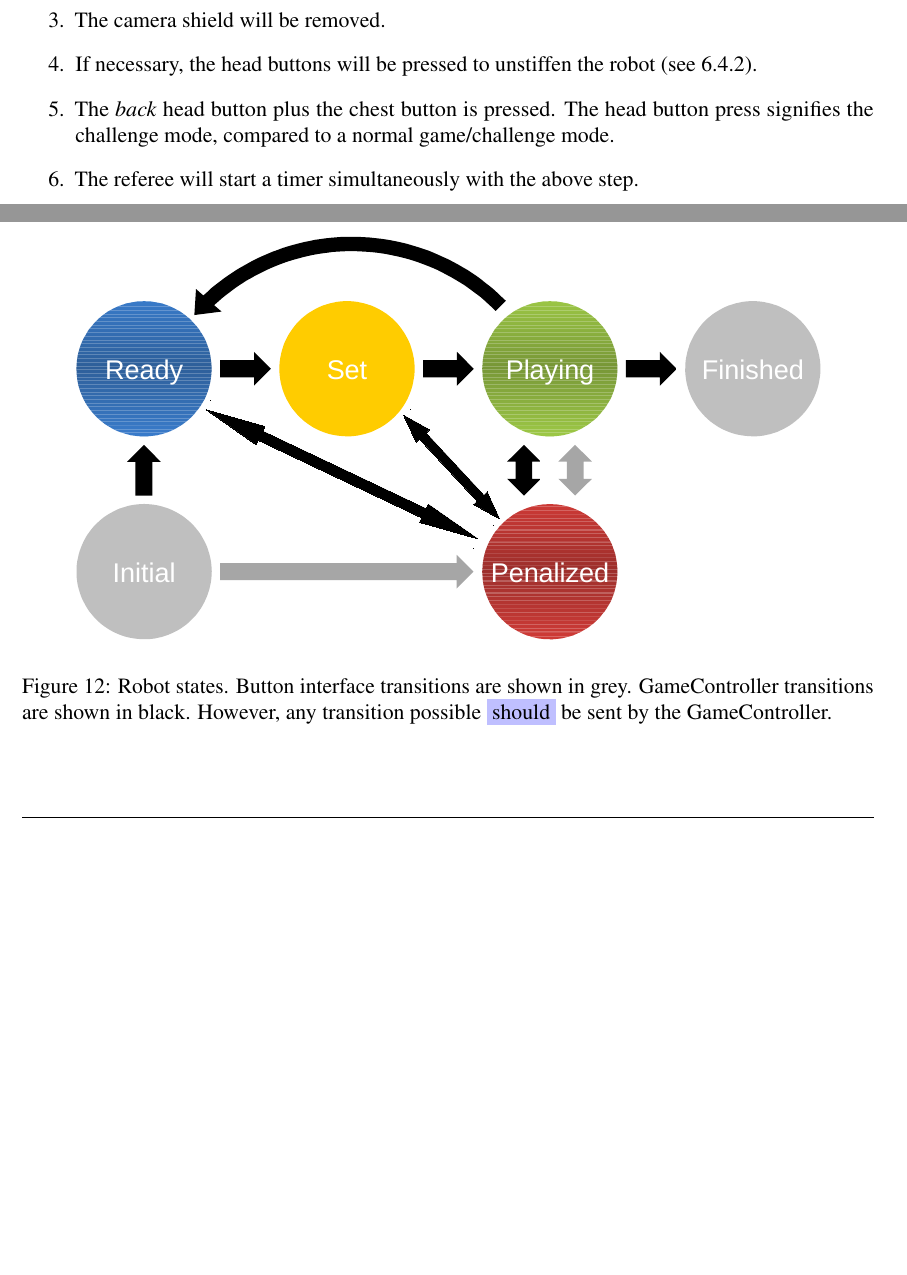
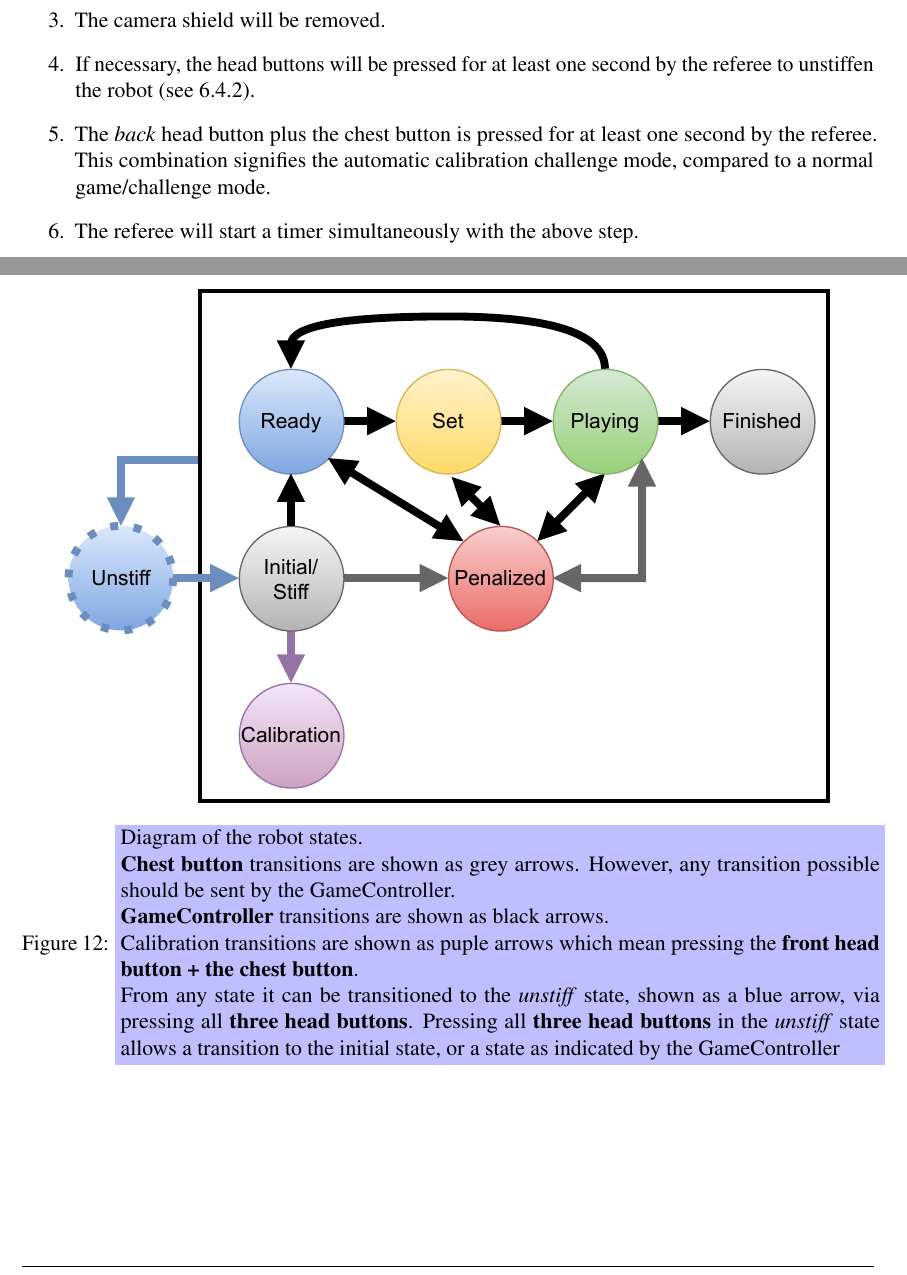
Before and after one commit to RoboCup-SPL/Rules, a LaTeX document (Rules 2021/SPL-Rules.tex, which reads Rules 2021/content/challenge4.tex, Rules 2021/content/rules.tex, Rules 2021/header.tex): two parts of pages 40 and 66 of 68 before the commit and two parts of pages 40 and 68 of 70 after it, joined at a grey line, cut so that both start at the same text, the shorter picture padded with empty space. Compiled offline with pdfLaTeX.

Commit message:
- added the states_new.pdf with unstiff and calibration states in it - clarified that the referees press each special combination for at least one second

```diff
--- a/Rules 2021/content/challenge4.tex
+++ b/Rules 2021/content/challenge4.tex
@@ -84,8 +84,8 @@ The autonomous calibration phase will run as follows:
         \item All robot's participating at the same venue will be given the same fixed positions
     \end{itemize}
     \item The camera shield will be removed.
-    \item If necessary, the head buttons will be pressed to unstiffen the robot~(see~\ref{sec:robot_states}).
-    \item The \textit{back} head button plus the chest button is pressed. The head button press signifies the challenge mode, compared to a normal game/challenge mode.
+    \item If necessary, the head buttons will be pressed for at least one second by the referee to unstiffen the robot~(see~\ref{sec:robot_states}).
+    \item The \textit{back} head button plus the chest button is pressed for at least one second by the referee. This combination signifies the automatic calibration challenge mode, compared to a normal game/challenge mode.
     \item The referee will start a timer simultaneously with the above step.
     \item During the evaluation phase, the robot must complete 5 tasks in sequence as \textit{quickly} and \textit{accurately} as possible (see points 9/10 for details):
     \begin{enumerate}
--- a/Rules 2021/content/rules.tex
+++ b/Rules 2021/content/rules.tex
@@ -295,8 +295,12 @@ If \cbw{only one} robot does not respond to the GameController then it is not in
 \end{description}
 
 \begin{figure}[t]
-	\centerline{\includegraphics[width=0.9\columnwidth]{figs/states.pdf}}
-	\caption{Robot states. Button interface transitions are shown in grey. GameController transitions are shown in black. However, any transition possible \cbw{should} be sent by the GameController.}
+	\centerline{\includegraphics[width=0.9\columnwidth]{figs/states_new.pdf}}
+	\caption{\cbf{Diagram of the robot states.
+    \\\textbf{Chest button} transitions are shown as grey arrows. However, any transition possible should be sent by the GameController.
+    \\\textbf{GameController} transitions are shown as black arrows.
+    \\Calibration transitions are shown as puple arrows which mean pressing the \textbf{front head button + the chest button}.
+    \\From any state it can be transitioned to the \textit{unstiff} state, shown as a blue arrow, via pressing all \textbf{three head buttons}. Pressing all \textbf{three head buttons} in the \textit{unstiff} state allows a transition to the initial state, or a state as indicated by the GameController}}
 	\label{fig:robot_states}
 \end{figure}
 
--- a/Rules 2021/header.tex
+++ b/Rules 2021/header.tex
@@ -72,9 +72,11 @@
 \setlength{\colorboxwidth}{\dimexpr\textwidth-2\fboxsep}
 \newlength\colorboxwidthdefinition
 \setlength{\colorboxwidthdefinition}{\dimexpr\textwidth-11\fboxsep}
-
+\newlength\colorboxwidthfigure
+\setlength{\colorboxwidthfigure}{\dimexpr\textwidth-17\fboxsep}
 \newcommand{\cbp}[1]{\colorbox{blue!25}{\parbox{\colorboxwidth}{#1}}}
 \newcommand{\cbd}[1]{\colorbox{blue!25}{\parbox{\colorboxwidthdefinition}{#1}}}
+\newcommand{\cbf}[1]{\colorbox{blue!25}{\parbox{\colorboxwidthfigure}{#1}}}
 \newcommand{\cbw}[1]{\colorbox{blue!25}{#1}}
 
 \usepackage{listings}
```
Also changed, not shown: Rules 2021/figs/states_new.pdf (added), Rules 2021/content/challenge4.tex (4 more changed lines), Rules 2021/content/rules.tex (7 more changed lines).
